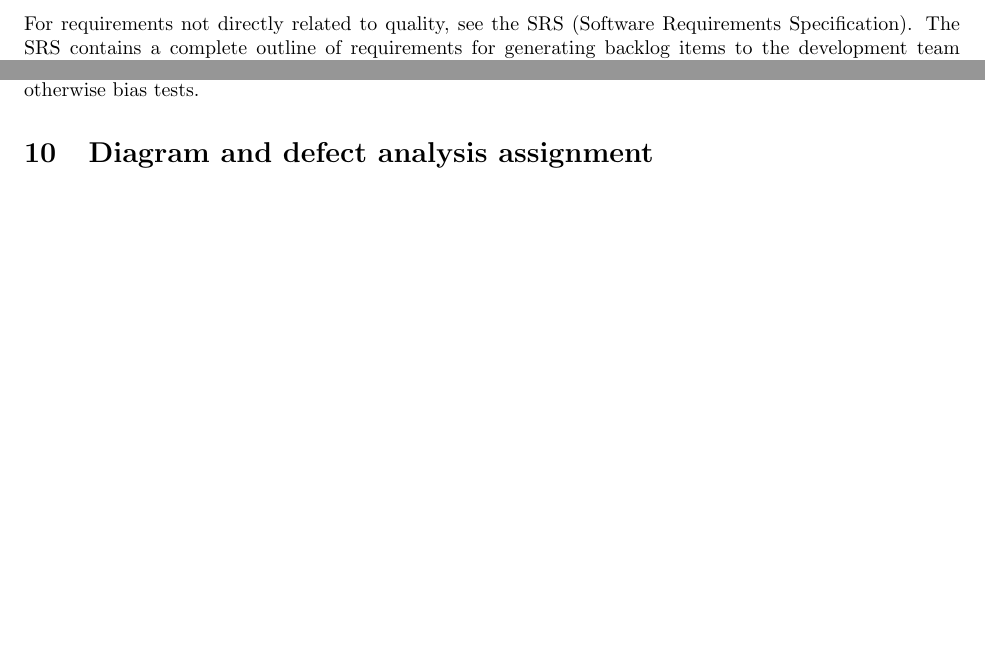
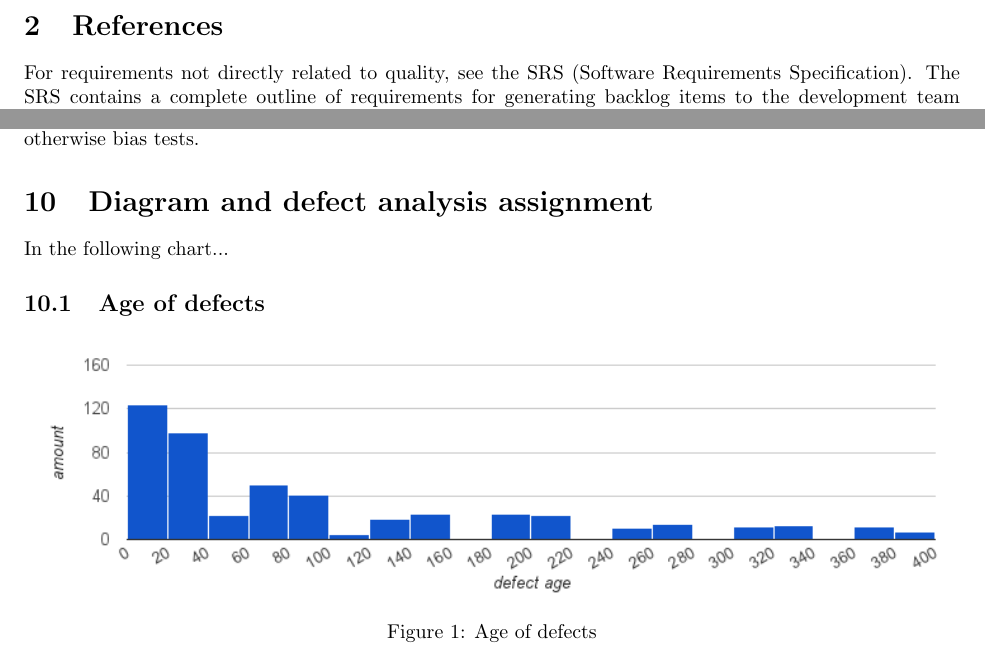
Before and after one commit to davidkron/LaserSimulatedTurretDocumentation, a LaTeX document (QualityPlan.tex): two parts of pages 2 and 4 of 4 before the commit and two parts of pages 2 and 4 of 5 after it, joined at a grey line, cut at the place of the change, the shorter picture padded with empty space. Compiled offline with pdfLaTeX.

Commit message:
diagram example

```diff
--- a/QualityPlan.tex
+++ b/QualityPlan.tex
@@ -2,6 +2,7 @@
 \usepackage[utf8]{inputenc}
 \usepackage{fullpage}
 \usepackage{hyperref}
+\usepackage{graphicx}
 
 \title{Quality Management Plan}
 \author{Jensenligan}
@@ -126,6 +127,15 @@ Therefore, the next best thing that can be done, is to have the developers write
 This removes some (but not all) post development knowledge that can otherwise bias tests.
 
 \section{Diagram and defect analysis assignment}
+In the following chart...
+\subsection{Age of defects}
+\begin{figure}[h]
+\center
+\includegraphics[width=160mm]{defect_ages.png}
+\caption{Age of defects}
+\end{figure}
+
+
 \subsection{Which months are most active and why?}
 The largest amount of defects were resolved in month 9 of 2011 but month 8 is not far behind.
 Because Eclipse had a large release in the end of month 6 (they make the big releases around the same time every year)it makes sense that there would be a plenty of feedback after a large release.
```
Also changed, not shown: defect_ages.png (added), QualityPlan.tex (1 more changed lines).
